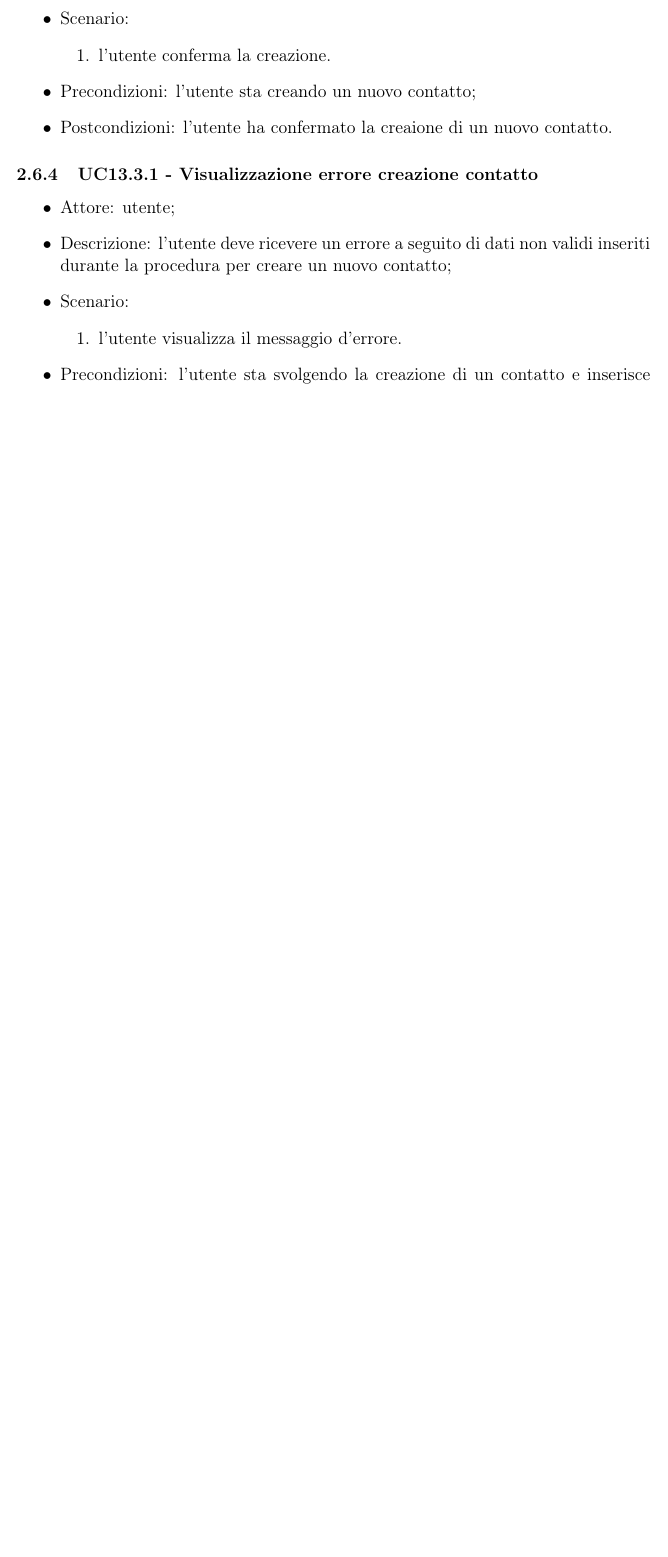
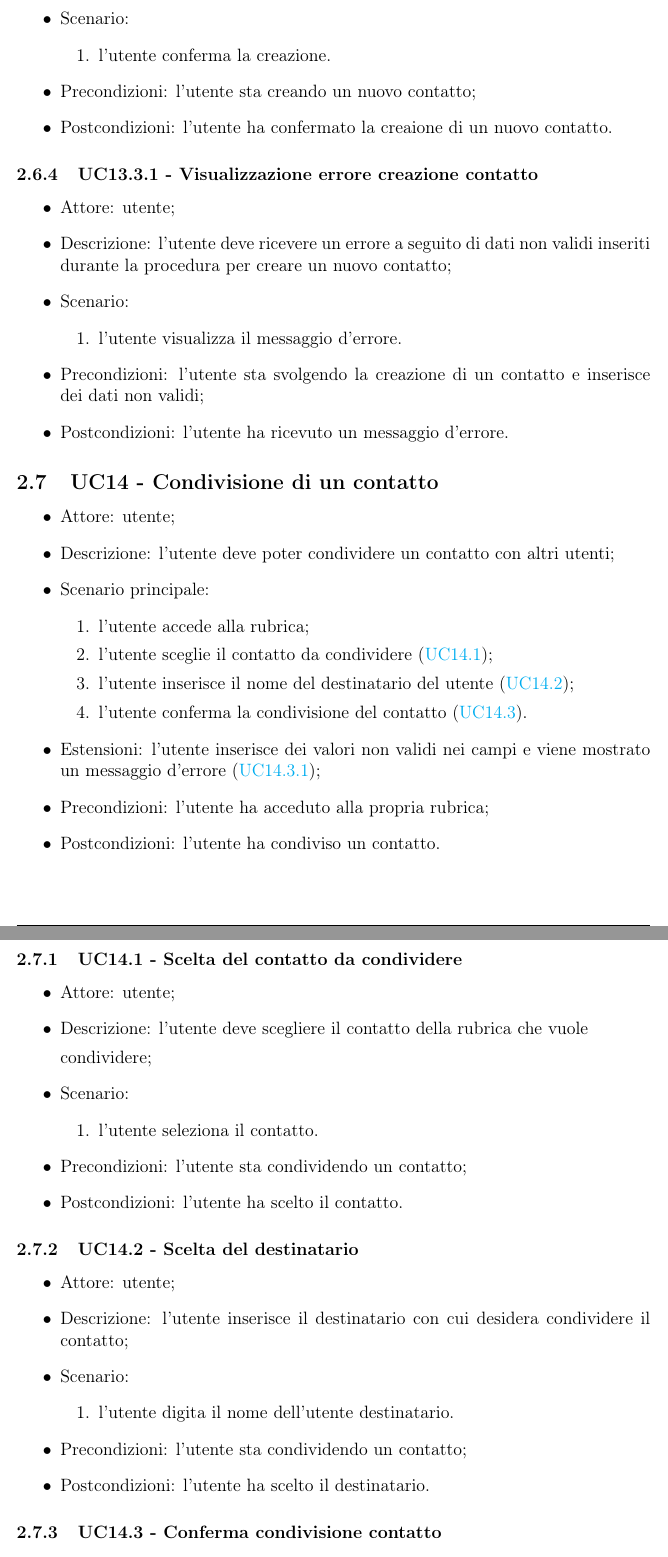
Before and after one commit to QB-Software-swe/docs, a LaTeX document (src/analisi_dei_requisiti/analisi_dei_requisiti.tex, which reads src/analisi_dei_requisiti/sections/UC-facoltativi.tex): part of page 11 of 11 before the commit and two parts of pages 11 and 12 of 13 after it, the two joined at a grey line, cut so that both start at the same text, the shorter picture padded with empty space. Compiled offline with pdfLaTeX.

Commit message:
UC14 e sottocasi

```diff
--- a/src/analisi_dei_requisiti/sections/UC-facoltativi.tex
+++ b/src/analisi_dei_requisiti/sections/UC-facoltativi.tex
@@ -351,3 +351,50 @@
     \item Precondizioni: l'utente sta svolgendo la creazione di un contatto e inserisce dei dati non validi;
     \item Postcondizioni: l'utente ha ricevuto un messaggio d'errore.
 \end{itemize}
+
+
+\subsection{UC14 - Condivisione di un contatto}
+\begin{itemize}
+    \item Attore: utente;
+    \item Descrizione: l'utente deve poter condividere un contatto con altri utenti;
+    \item Scenario principale:
+        \begin{enumerate}
+        \item l'utente accede alla rubrica;
+        \item l'utente sceglie il contatto da condividere (\hyperref[sec: UC14.1]{UC14.1});
+        \item l'utente inserisce il nome del destinatario del utente (\hyperref[sec: UC14.2]{UC14.2});
+        \item l'utente conferma la condivisione del contatto (\hyperref[sec: UC14.3]{UC14.3}).
+        \end{enumerate}
+    \item Estensioni: l'utente inserisce dei valori non validi nei campi e viene mostrato un messaggio d'errore (\hyperref[sec: UC14.3.1]{UC14.3.1});
+    \item Precondizioni: l'utente ha acceduto alla propria rubrica;
+    \item Postcondizioni: l'utente ha condiviso un contatto.
+\end{itemize}
+
+\subsubsection{UC14.1 - Scelta del contatto da condividere} \label{sec: UC14.1}
+\begin{itemize}
+    \item Attore: utente;
+    \item Descrizione: l'utente deve scegliere il contatto della rubrica che vuole \par condividere;
+    \item Scenario:
+        \begin{enumerate}
+        \item l'utente seleziona il contatto.
+        \end{enumerate}
+
+    \item Precondizioni: l'utente sta condividendo un contatto;
+    \item Postcondizioni: l'utente ha scelto il contatto.
+\end{itemize}
+
+
+\subsubsection{UC14.2 - Scelta del destinatario} \label{sec: UC14.2}
+\begin{itemize}
+    \item Attore: utente;
+    \item Descrizione: l'utente inserisce il destinatario con cui desidera condividere il contatto;
+    \item Scenario:
+        \begin{enumerate}
+        \item l'utente digita il nome dell'utente destinatario.
+        \end{enumerate}
+
+    \item Precondizioni: l'utente sta condividendo un contatto;
+    \item Postcondizioni: l'utente ha scelto il destinatario.
+\end{itemize}
+
+
+\subsubsection{UC14.3 - Conferma condivisione contatto} \label{sec: UC14.3}
```
Also changed, not shown: src/analisi_dei_requisiti/sections/UC-facoltativi.tex (24 more changed lines).
